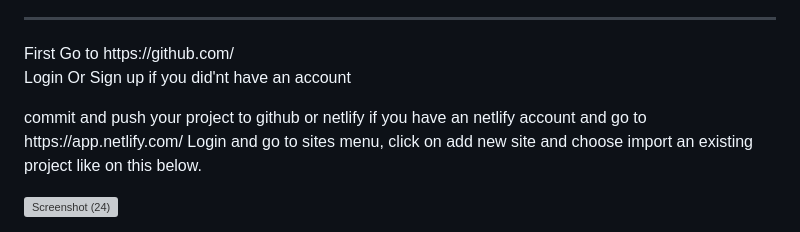
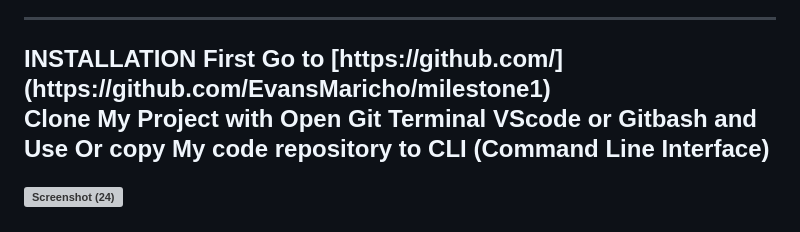
Before and after one commit to EvansMaricho/milestone1, a Markdown page: README.md, the part around one of its changes. Rendered like a GitHub page; grey boxes are pictures that could not be loaded.

```diff
--- a/README.md
+++ b/README.md
@@ -47,8 +48,10 @@
  <hr>
-First Go to https://github.com/
-<P> Login Or Sign up if you did'nt have an account </P>
-<p> commit and push your project to github or netlify if you have an netlify account
-and go to https://app.netlify.com/ Login and go to sites menu, click on add new site and choose import an existing project like on this below.
+
+
+ <h2 align="left">INSTALLATION</h3>
+First Go to [https://github.com/](https://github.com/EvansMaricho/milestone1)
+<p>Clone My Project with Open Git Terminal VScode or Gitbash and Use Or copy My code repository to CLI (Command Line Interface)
+
 </p>
 
  ![Screenshot (24)](https://github.com/revou-fsse-5/module-1-EvansMaricho/assets/171814289/1abc6a29-d6aa-4ad1-9b10-e0c2fa5a8ff0)
```
Also changed, not shown: other parts of README.md (+4 -3 lines).
